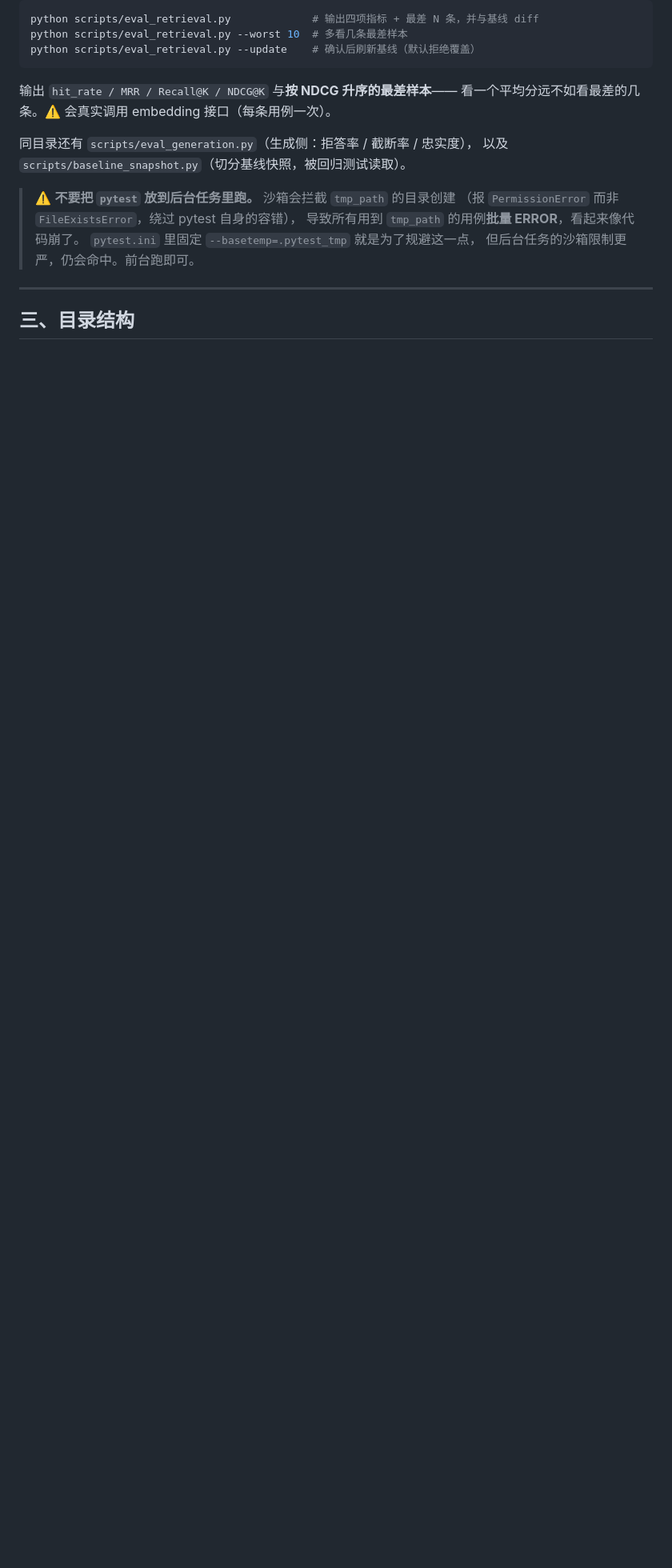
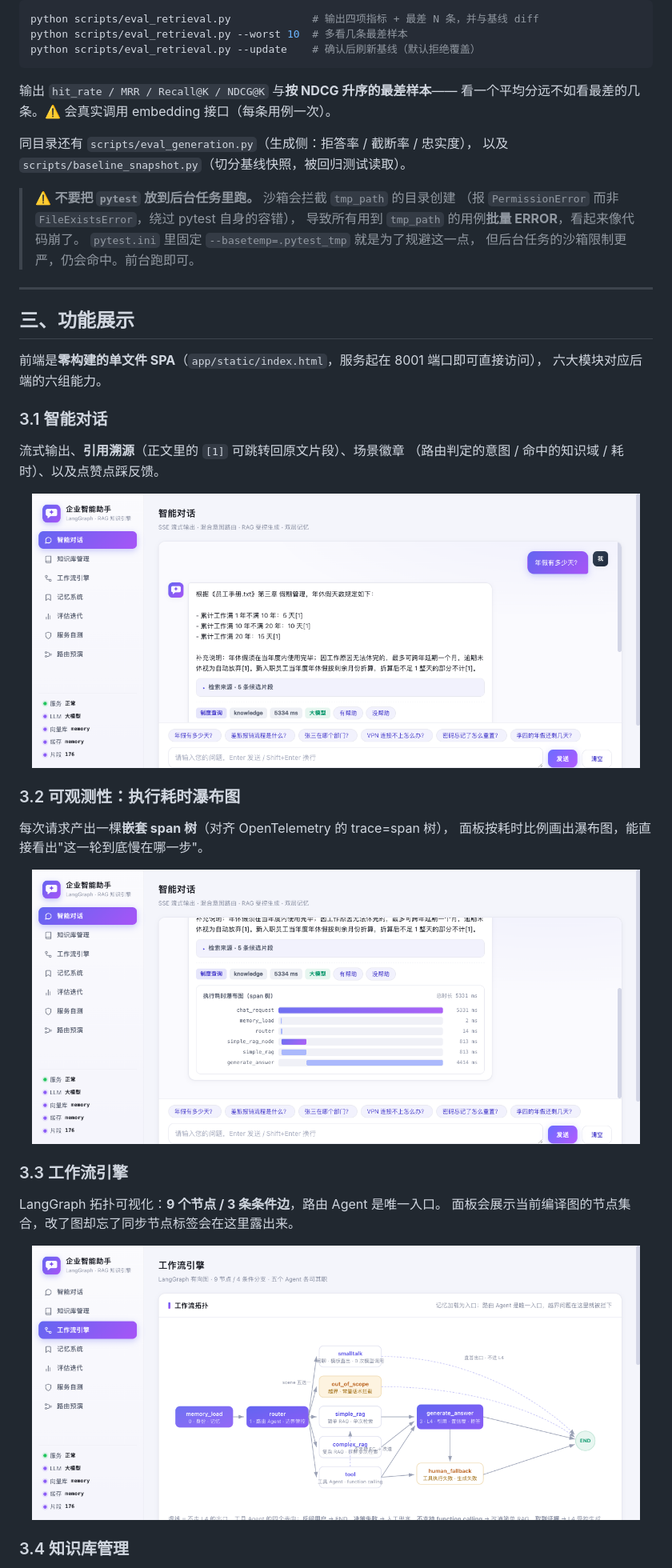
Before and after one commit to lancyu/enterprise-rag-multi-agent, a Markdown page: README.md, the part around the change printed below. Shown: that part at 80% size. Rendered like a GitHub page; pictures changed too: docs/images/panel-answer.png (added), docs/images/panel-trace.png (added), docs/images/panel-workflow.png (added); blank space fills up the shorter version.

```diff
--- a/README.md
+++ b/README.md
@@ -235,4 +258,31 @@ python scripts/eval_retrieval.py --update    # 确认后刷新基线（默认拒
 
 ---
 
-## 三、目录结构
+## 三、功能展示
+
+前端是**零构建的单文件 SPA**（`app/static/index.html`，服务起在 8001 端口即可直接访问），
+六大模块对应后端的六组能力。
+
+### 3.1 智能对话
+
+流式输出、**引用溯源**（正文里的 `[1]` 可跳转回原文片段）、场景徽章
+（路由判定的意图 / 命中的知识域 / 耗时）、以及点赞点踩反馈。
+
+<p align="center"><img src="docs/images/panel-answer.png" alt="智能对话" width="760" /></p>
+
+### 3.2 可观测性：执行耗时瀑布图
+
+每次请求产出一棵**嵌套 span 树**（对齐 OpenTelemetry 的 trace=span 树），
+面板按耗时比例画出瀑布图，能直接看出"这一轮到底慢在哪一步"。
+
+<p align="center"><img src="docs/images/panel-trace.png" alt="执行耗时瀑布图" width="760" /></p>
+
+### 3.3 工作流引擎
+
+LangGraph 拓扑可视化：**9 个节点 / 3 条条件边**，路由 Agent 是唯一入口。
+面板会展示当前编译图的节点集合，改了图却忘了同步节点标签会在这里露出来。
+
+<p align="center"><img src="docs/images/panel-workflow.png" alt="工作流拓扑" width="760" /></p>
+
+### 3.4 知识库管理
+
```
Also changed, not shown: other parts of README.md (+55 -14 lines), docs/project-introduction.md (+2 -2 lines), docs/images/panel-knowledge.png (added).
